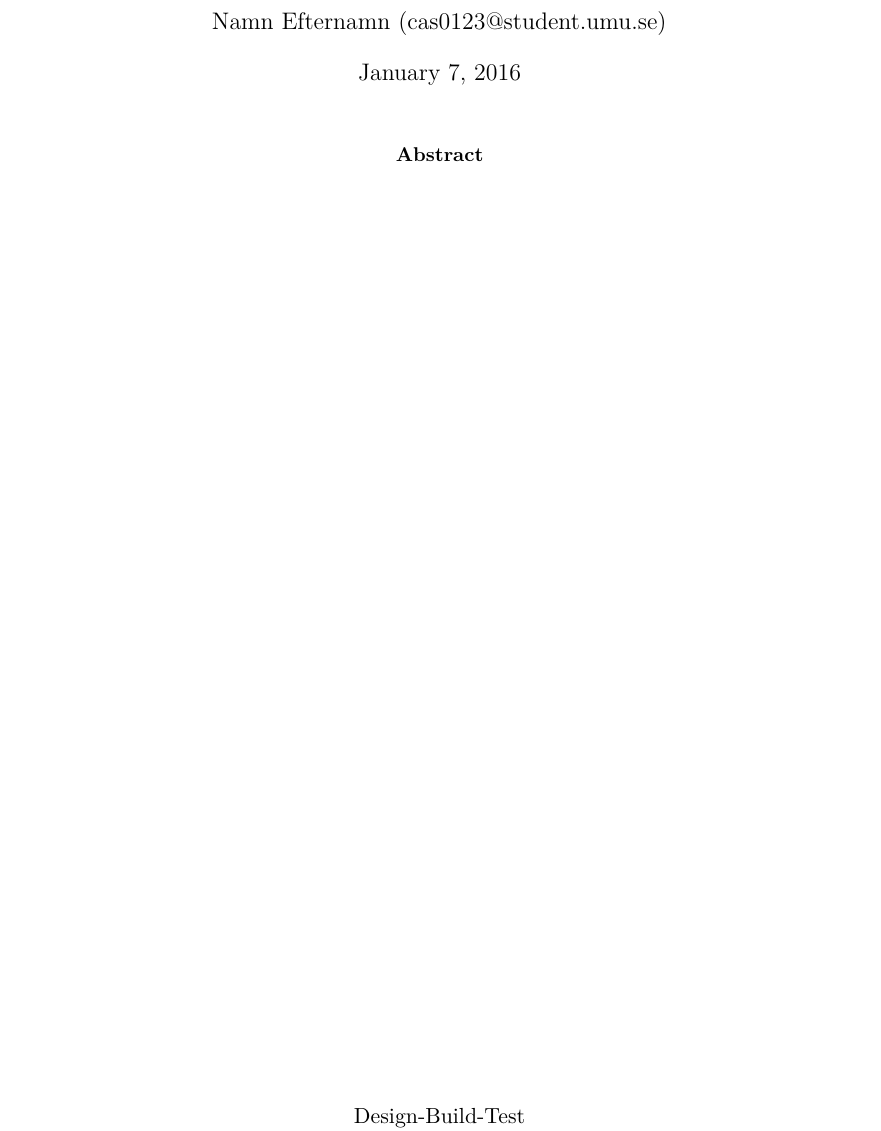
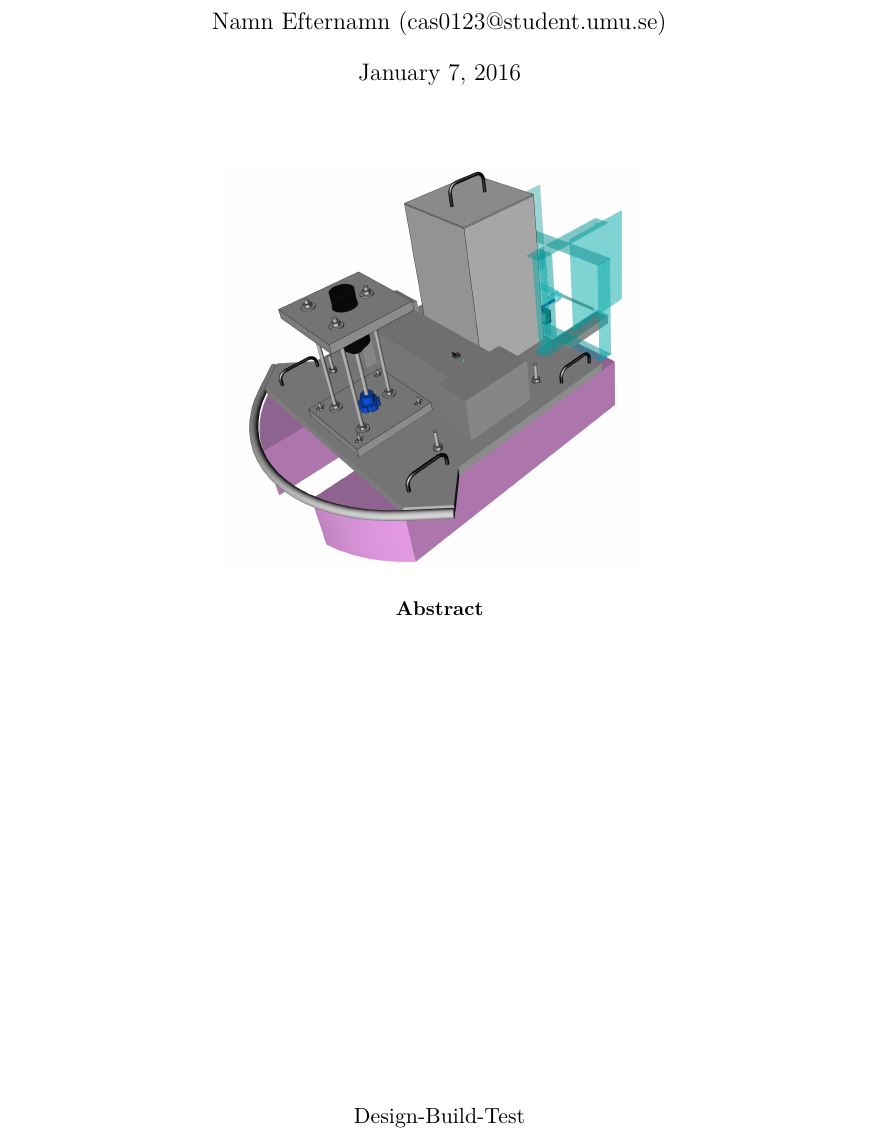
Before and after one commit to dbt-grupp-5/rapport, a LaTeX paper (document.tex): part of page 1 of 14, cut so that both start at the same text. Compiled offline with pdfLaTeX.

Commit message:
Satte in Caddad flotte på förstasidan

```diff
--- a/document.tex
+++ b/document.tex
@@ -15,6 +15,13 @@
     Umeå University
   }
   \rhead{\today}
+
+\begin{figure}[H]
+   \centering
+   \includegraphics[width=.5\textwidth]{front_box_off_2}
+   %\caption{The front of the radio controller and its buttons.}
+   \label{fig:controller_front}
+\end{figure}
 
   \begin{abstract}
 
```
Also changed, not shown: figures/front_box_off_2.png (added), document.tex (1 more changed lines).
